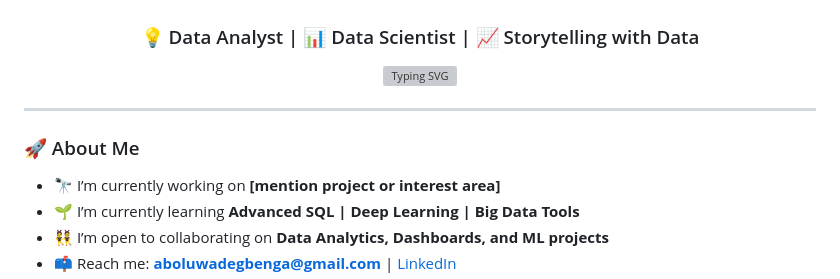
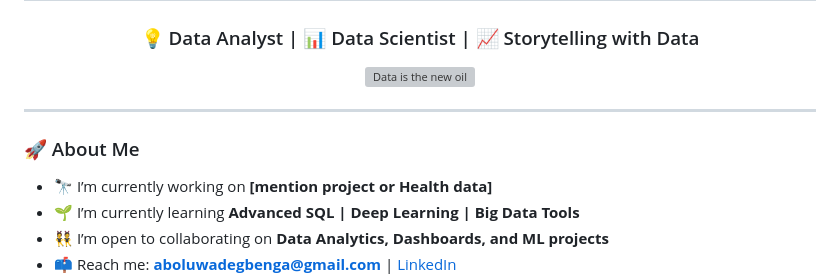
Before and after one commit to Gbemeegar/Gbemeegar, a Markdown page: README.md, the part around one of its changes. Drawn GitHub-style; grey boxes are pictures that could not be loaded.

```diff
--- a/README.md
+++ b/README.md
@@ -2,14 +2,14 @@
 <h3 align="center">💡 Data Analyst | 📊 Data Scientist | 📈 Storytelling with Data</h3>
 
 <p align="center">
-  <img src="https://readme-typing-svg.herokuapp.com?font=Fira+Code&size=20&pause=1000&color=color=00FFAB&center=true&vCenter=true&width=435&lines=Turning+Data+into+Decisions;Data+is+the+New+Oil;Let's+Analyze+and+Visualize+Together!" alt="Typing SVG" />
+  <img src="https://readme-typing-svg.herokuapp.com?font=Fira+Code&size=18&pause=1000&color=color=00FFAB&center=true&vCenter=true&width=435&lines=Turning+Data+into+Decisions;Data+is+the+New+Oil;Let's+Analyze+and+Visualize+Together!" alt="Data is the new oil" />
 </p>
 
 ---
 
 ### 🚀 About Me
 
-- 🔭 I’m currently working on **[mention project or interest area]**
+- 🔭 I’m currently working on **[mention project or Health data]**
 - 🌱 I’m currently learning **Advanced SQL | Deep Learning | Big Data Tools**
 - 👯 I’m open to collaborating on **Data Analytics, Dashboards, and ML projects**
 - 📫 Reach me: **aboluwadegbenga@gmail.com** | [LinkedIn](https://linkedin.com/in/gbemeegar)
```
Also changed, not shown: other parts of README.md (+1 -4 lines).
